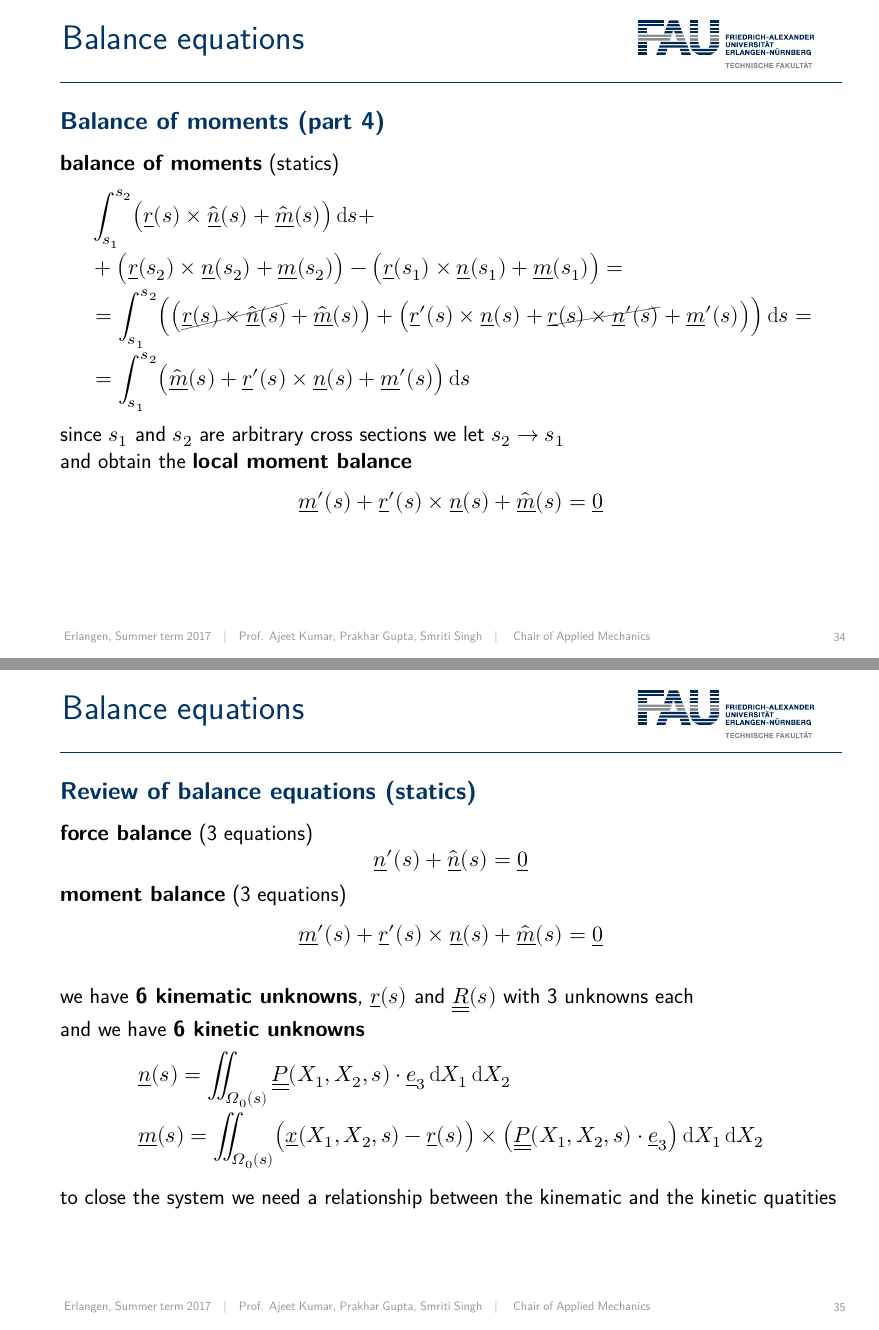
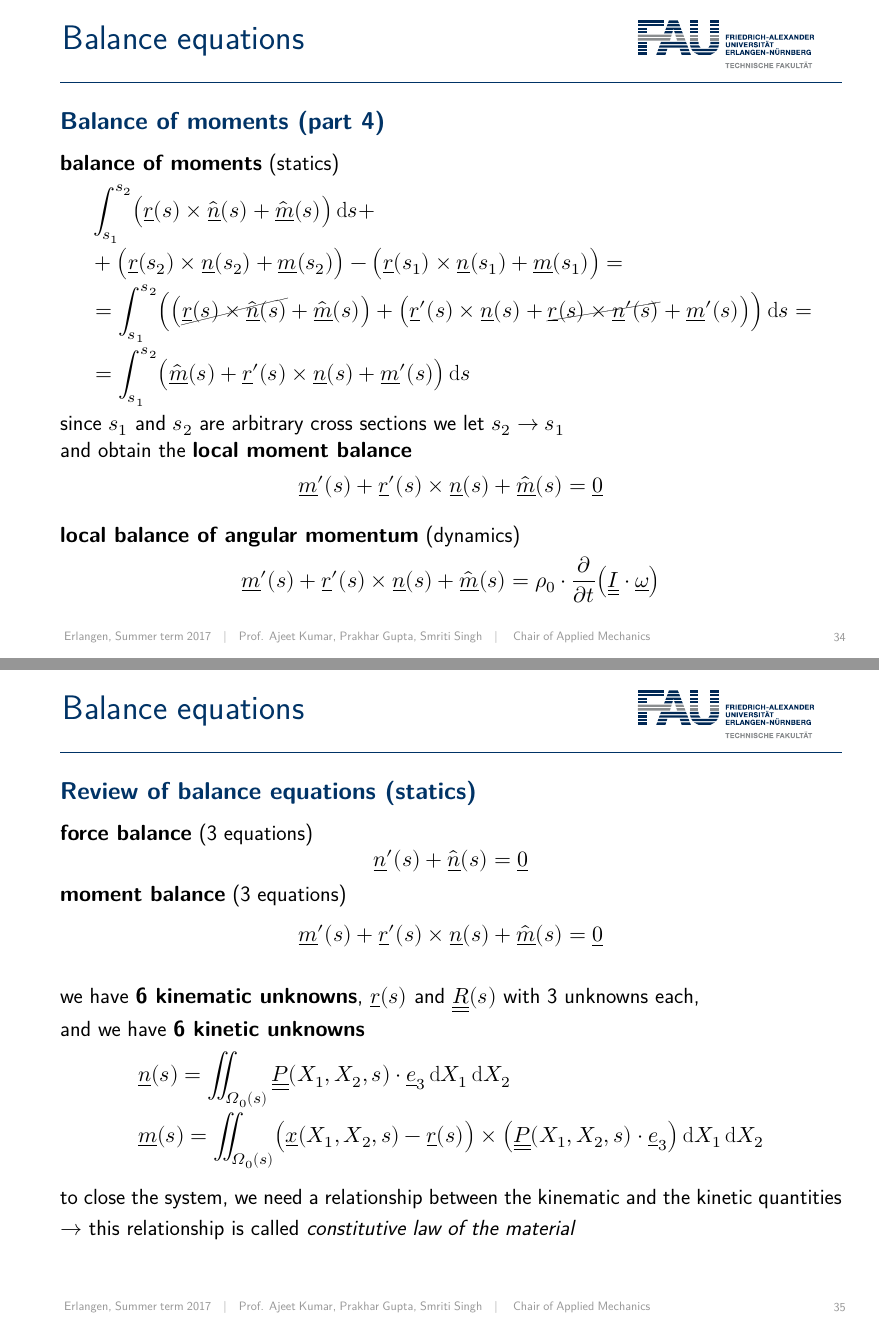
Before and after one commit to MarkusLohmayer/Elasticity1D, LaTeX slides (presentation.tex, which reads sections/cosserat_rods/cosserat_rods.tex): pages 34 and 35 of 62, joined at a grey line. Compiled offline with XeLaTeX.

Commit message:
more fixes

```diff
--- a/sections/cosserat_rods/cosserat_rods.tex
+++ b/sections/cosserat_rods/cosserat_rods.tex
@@ -427,17 +427,15 @@
     \underline{m}^{\prime}(s) + \underline{r}^{\prime}(s) \times \underline{n}(s) + \underline{\hat{m}}(s) = \underline{0}
   \end{displaymath}
 
-%  \begin{displaymath}
-%    \underline{m}^{\prime}(s) +
-%    \underline{r}^{\prime}(s) \times \underline{n}(s) +
-%    \underline{\hat{m}}(s) =
-%    \rho_0 \cdot
-%    \bar{
-%      \bigl( \dot{\doubleunderline{I} \cdot \underline{\omega}} \bigr)
-%    } =
-%    \underline{0}
-%  \end{displaymath}
-    % TODO dynamics, widebar
+  \vspace{0.7em}
+  \textbf{local balance of angular momentum} (dynamics)
+  \begin{displaymath}
+    \underline{m}^{\prime}(s) +
+    \underline{r}^{\prime}(s) \times \underline{n}(s) +
+    \underline{\hat{m}}(s) =
+    \rho_0 \cdot
+    \pd{}{t} \bigl( \doubleunderline{I} \cdot \underline{\omega} \bigr)
+  \end{displaymath}
 \end{frame}
 
 
@@ -469,7 +467,10 @@
   \end{displaymath}
 
   \vspace{0.3em}
-  to close the system we need a relationship between the kinematic and the kinetic quatities
+  to close the system, we need a relationship between the kinematic and the kinetic quantities
+
+  \vspace{0.2em}
+  $\rightarrow$ this relationship is called \textit{constitutive law of the material}
 \end{frame}
 
 
```
Also changed, not shown: presentation.tex (+0 -1 lines), sections/traditional_beams/traditional_beams.tex (+5 -5 lines), sections/cosserat_rods/cosserat_rods.tex (10 more changed lines).
